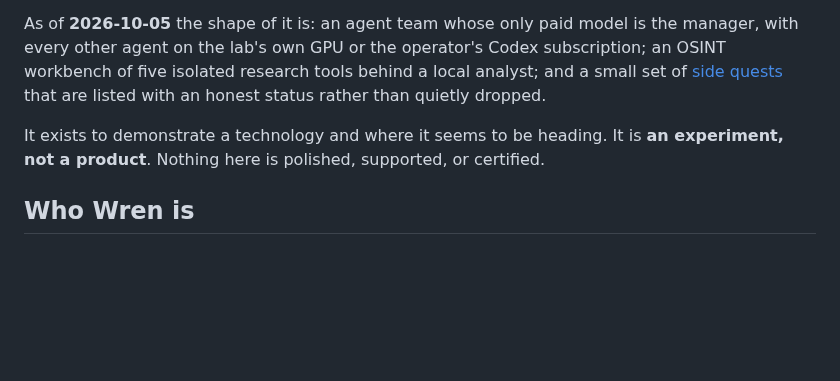
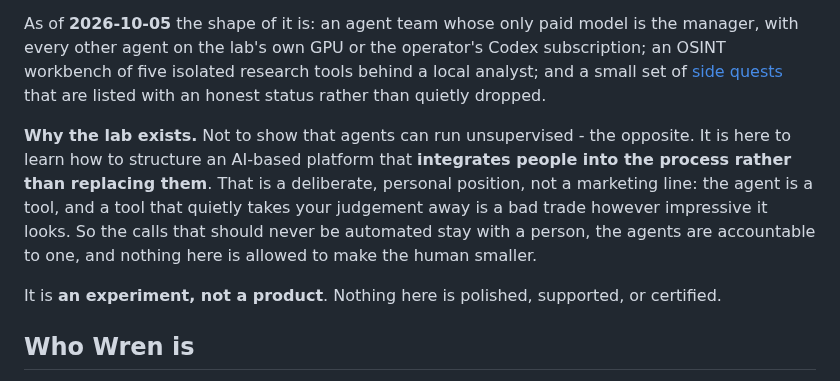
Before and after one commit to steveromine/lab-handbook, a Markdown page: site/content/about.md, the part around the change. Drawn GitHub-style; blank space fills up the shorter version.

Commit message:
site: credit humans first on the credits page (add Tina, Brad, Kayla, Violet, Emmie); state the humans-in-the-loop purpose on About

```diff
--- a/site/content/about.md
+++ b/site/content/about.md
@@ -18,8 +18,14 @@ every other agent on the lab's own GPU or the operator's Codex subscription; an
 five isolated research tools behind a local analyst; and a small set of [side quests](/side-quests/)
 that are listed with an honest status rather than quietly dropped.
 
-It exists to demonstrate a technology and where it seems to be heading. It is **an experiment, not a
-product**. Nothing here is polished, supported, or certified.
+**Why the lab exists.** Not to show that agents can run unsupervised - the opposite. It is here to learn
+how to structure an AI-based platform that **integrates people into the process rather than replacing
+them**. That is a deliberate, personal position, not a marketing line: the agent is a tool, and a tool
+that quietly takes your judgement away is a bad trade however impressive it looks. So the calls that
+should never be automated stay with a person, the agents are accountable to one, and nothing here is
+allowed to make the human smaller.
+
+It is **an experiment, not a product**. Nothing here is polished, supported, or certified.
 
 ## Who Wren is
 
```
Also changed, not shown: site/content/credits.md (+24 -15 lines).
